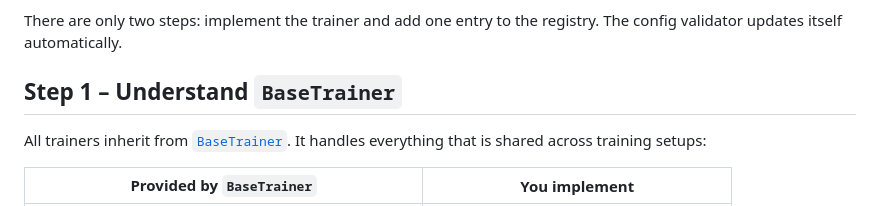
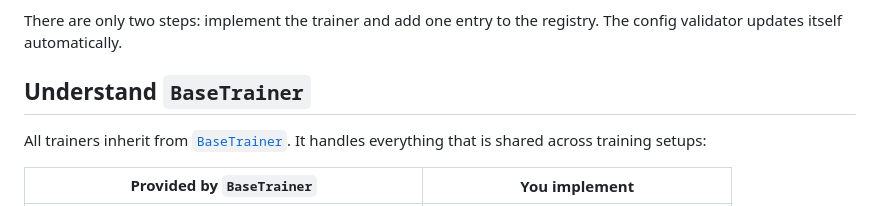
Before and after one commit to mspitzna/NCAtorch, a Markdown page: docs/custom_trainer_guide.md, the part around the change. Rendered like a GitHub page.

```diff
--- a/docs/custom_trainer_guide.md
+++ b/docs/custom_trainer_guide.md
@@ -11,7 +11,7 @@ A trainer owns the training loop for one experiment. It receives the CA model, d
 
 There are only two steps: implement the trainer and add one entry to the registry. The config validator updates itself automatically.
 
-## Step 1 – Understand `BaseTrainer`
+## Understand `BaseTrainer`
 
 All trainers inherit from [`BaseTrainer`](../nca/training/trainers/base_trainer.py). It handles everything that is shared across training setups:
 
```
